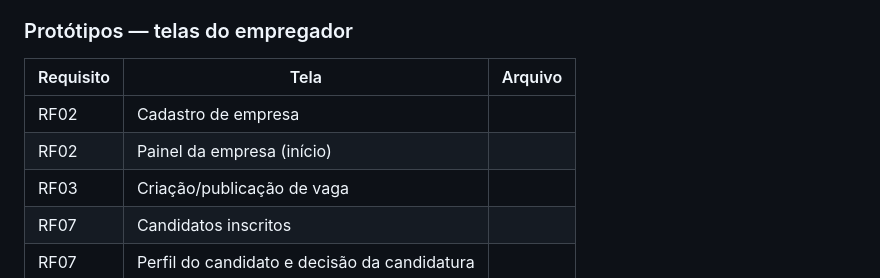
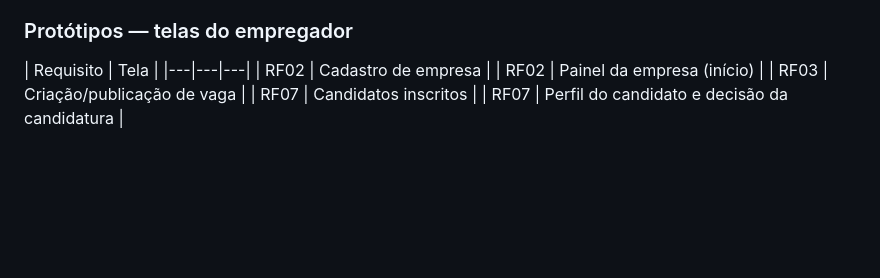
Before and after one commit to JeanBuenoM/Trabalho_ConnectIn, a Markdown page: README.md, the part around the change. GitHub-like rendering; blank space fills up the shorter version.

```diff
--- a/README.md
+++ b/README.md
@@ -714,7 +714,7 @@ A tela "Perfil do candidato" registra a decisão (aprovar/reprovar), refletida e
 
 ### Protótipos — telas do empregador
 
-| Requisito | Tela | Arquivo |
+| Requisito | Tela |
 |---|---|---|
 | RF02 | Cadastro de empresa |
 | RF02 | Painel da empresa (início) |
```
